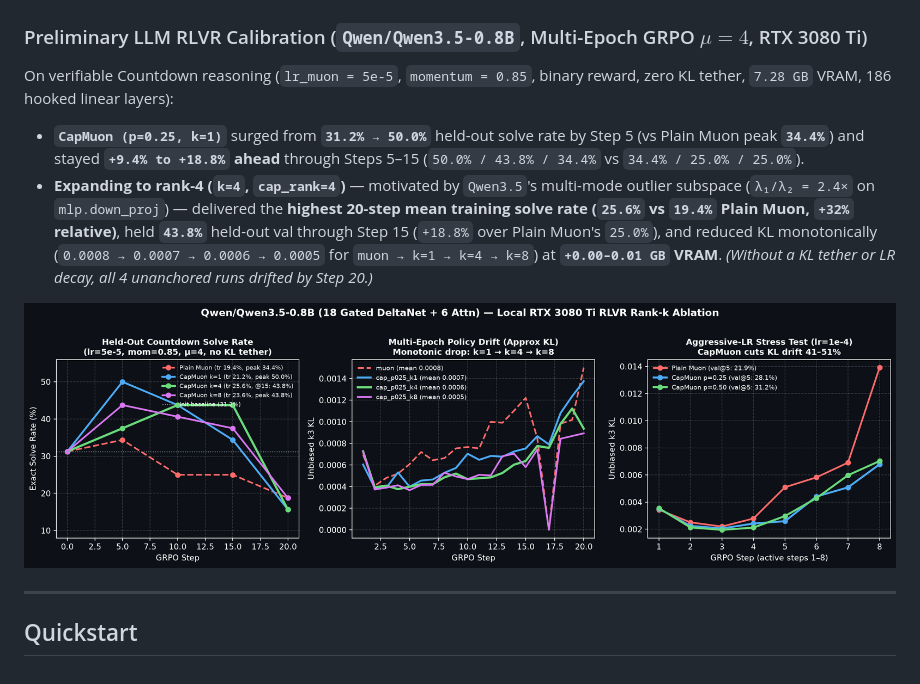
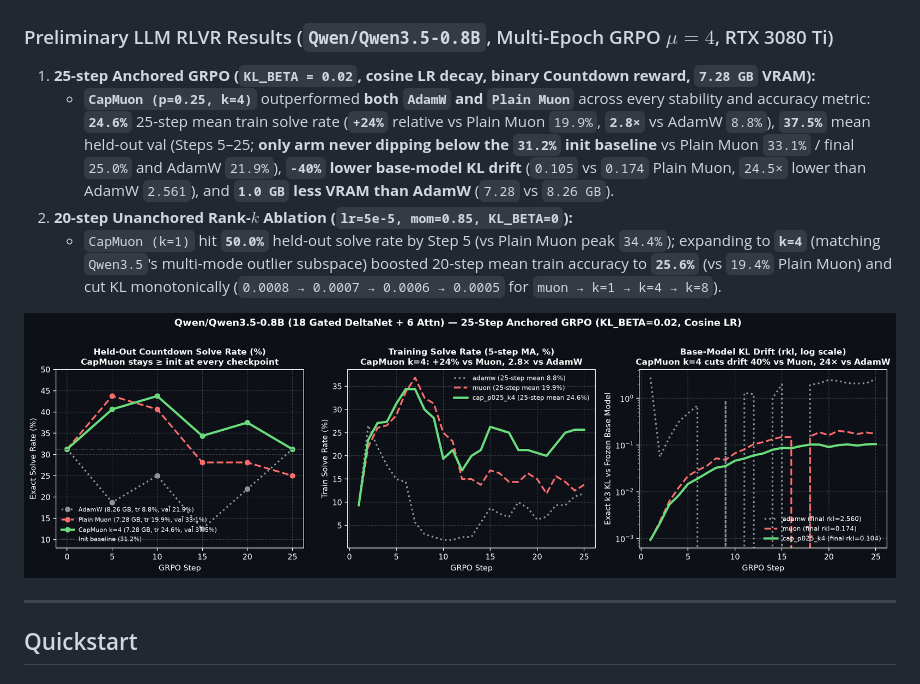
Before and after one commit to michaelthompsonx-lab/capmuon, a Markdown page: README.md, the part around the change. GitHub-like rendering; pictures changed too: assets/qwen35_0.8b_rlvr_anchored.png (added).

Commit message:
Add 25-step anchored GRPO (AdamW vs Muon vs CapMuon k=4) results, plot, and zero-VRAM KL_BETA notebook

```diff
--- a/README.md
+++ b/README.md
@@ -65,14 +65,15 @@ The same rank-1 common-mode spike appears in **modern 2026 hybrid recurrent LLMs
   <img src="assets/qwen35_0.8b_eigenspectrum.png" alt="Qwen3.5-0.8B Input Eigenspectrum" width="100%">
 </p>
 
-### Preliminary LLM RLVR Calibration (`Qwen/Qwen3.5-0.8B`, Multi-Epoch GRPO $\mu=4$, RTX 3080 Ti)
+### Preliminary LLM RLVR Results (`Qwen/Qwen3.5-0.8B`, Multi-Epoch GRPO $\mu=4$, RTX 3080 Ti)
 
-On verifiable Countdown reasoning (`lr_muon = 5e-5`, `momentum = 0.85`, binary reward, zero KL tether, `7.28 GB` VRAM, 186 hooked linear layers):
-- **`CapMuon (p=0.25, k=1)`** surged from **`31.2% → 50.0%`** held-out solve rate by Step 5 (vs Plain Muon peak **`34.4%`**) and stayed **`+9.4% to +18.8%` ahead** through Steps 5–15 (`50.0% / 43.8% / 34.4%` vs `34.4% / 25.0% / 25.0%`).
-- **Expanding to rank-4 (`k=4`, `cap_rank=4`)** — motivated by `Qwen3.5`'s multi-mode outlier subspace (`λ₁/λ₂ = 2.4×` on `mlp.down_proj`) — delivered the **highest 20-step mean training solve rate (`25.6%` vs `19.4%` Plain Muon, `+32%` relative)**, held **`43.8%`** held-out val through Step 15 (`+18.8%` over Plain Muon's `25.0%`), and reduced KL monotonically (`0.0008 → 0.0007 → 0.0006 → 0.0005` for `muon → k=1 → k=4 → k=8`) at **`+0.00–0.01 GB` VRAM**. *(Without a KL tether or LR decay, all 4 unanchored runs drifted by Step 20.)*
+1. **25-step Anchored GRPO (`KL_BETA = 0.02`, cosine LR decay, binary Countdown reward, `7.28 GB` VRAM):**
+   - **`CapMuon (p=0.25, k=4)`** outperformed **both `AdamW` and `Plain Muon`** across every stability and accuracy metric: **`24.6%`** 25-step mean train solve rate (**`+24%`** relative vs Plain Muon `19.9%`, **`2.8×`** vs AdamW `8.8%`), **`37.5%`** mean held-out val (Steps 5–25; **only arm never dipping below the `31.2%` init baseline** vs Plain Muon `33.1%` / final `25.0%` and AdamW `21.9%`), **`-40%` lower base-model KL drift** (`0.105` vs `0.174` Plain Muon, `24.5×` lower than AdamW `2.561`), and **`1.0 GB` less VRAM than AdamW** (`7.28` vs `8.26 GB`).
+2. **20-step Unanchored Rank-$k$ Ablation (`lr=5e-5, mom=0.85, KL_BETA=0`):**
+   - `CapMuon (k=1)` hit **`50.0%`** held-out solve rate by Step 5 (vs Plain Muon peak `34.4%`); expanding to **`k=4`** (matching `Qwen3.5`'s multi-mode outlier subspace) boosted 20-step mean train accuracy to **`25.6%`** (vs `19.4%` Plain Muon) and cut KL monotonically (`0.0008 → 0.0007 → 0.0006 → 0.0005` for `muon → k=1 → k=4 → k=8`).
 
 <p align="center">
-  <img src="assets/qwen35_0.8b_rlvr_local.png" alt="Qwen3.5-0.8B Local RLVR Calibration" width="100%">
+  <img src="assets/qwen35_0.8b_rlvr_anchored.png" alt="Qwen3.5-0.8B 25-Step Anchored GRPO Comparison" width="100%">
 </p>
 
 ---
```
Also changed, not shown: docs/THEORY_AND_BENCHMARKS.md (+15 -3 lines), 1 other file.
